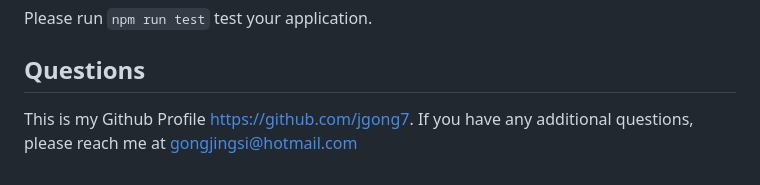
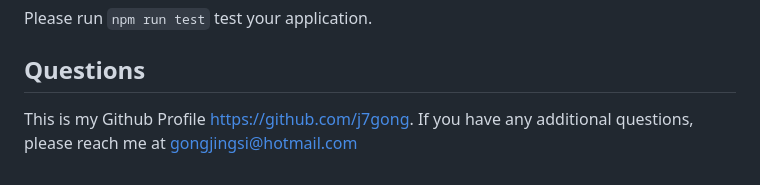
Before and after one commit to j7gong/animalMarket, a Markdown page: README.md, the part around the change. Drawn GitHub-style.

Commit message:
udpate readme

```diff
--- a/README.md
+++ b/README.md
@@ -67,4 +67,4 @@ Please follow the industry standard.
 ## Tests
 Please run ``npm run test`` test your application.
 ## Questions
-This is my Github Profile https://github.com/jgong7. If you have any additional questions, please reach me at gongjingsi@hotmail.com
+This is my Github Profile https://github.com/j7gong. If you have any additional questions, please reach me at gongjingsi@hotmail.com
```
